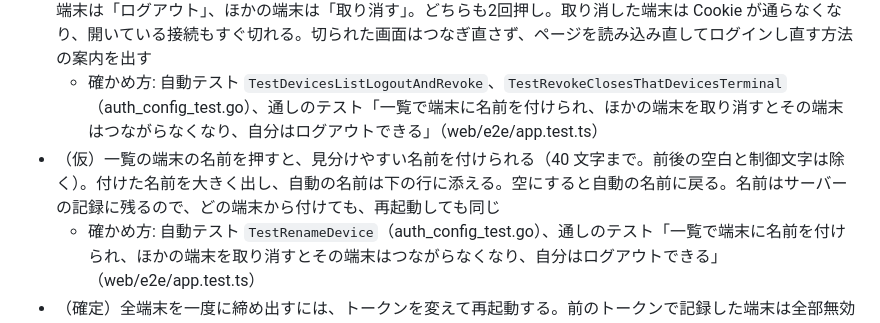
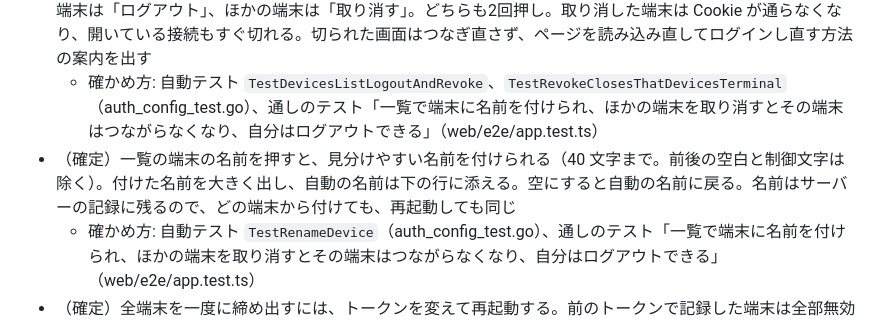
Before and after one commit to MoomA-0750/palmterm, a Markdown page: SPEC.md, the part around the change. Rendered like a GitHub page.

Commit message:
実機で確かめた、ログイン中の端末に名前を付ける機能を仕様で確定にする
Co-Authored-By: Claude Opus 5.5 <noreply@anthropic.com>
Claude-Session: https://claude.ai/code/session_01RZUk9cse5XviJMkzhXWMGM

```diff
--- a/SPEC.md
+++ b/SPEC.md
@@ -24,7 +24,7 @@
   - 確かめ方: 自動テスト `TestDevicesSurviveRestartButNotTokenChange`（auth_config_test.go）
 - （確定）tmux ボタンのパネルの「ログイン中の端末」で一覧を出す（最後に使った順。この端末には印）。この端末は「ログアウト」、ほかの端末は「取り消す」。どちらも2回押し。取り消した端末は Cookie が通らなくなり、開いている接続もすぐ切れる。切られた画面はつなぎ直さず、ページを読み込み直してログインし直す方法の案内を出す
   - 確かめ方: 自動テスト `TestDevicesListLogoutAndRevoke`、`TestRevokeClosesThatDevicesTerminal`（auth_config_test.go）、通しのテスト「一覧で端末に名前を付けられ、ほかの端末を取り消すとその端末はつながらなくなり、自分はログアウトできる」（web/e2e/app.test.ts）
-- （仮）一覧の端末の名前を押すと、見分けやすい名前を付けられる（40 文字まで。前後の空白と制御文字は除く）。付けた名前を大きく出し、自動の名前は下の行に添える。空にすると自動の名前に戻る。名前はサーバーの記録に残るので、どの端末から付けても、再起動しても同じ
+- （確定）一覧の端末の名前を押すと、見分けやすい名前を付けられる（40 文字まで。前後の空白と制御文字は除く）。付けた名前を大きく出し、自動の名前は下の行に添える。空にすると自動の名前に戻る。名前はサーバーの記録に残るので、どの端末から付けても、再起動しても同じ
   - 確かめ方: 自動テスト `TestRenameDevice`（auth_config_test.go）、通しのテスト「一覧で端末に名前を付けられ、ほかの端末を取り消すとその端末はつながらなくなり、自分はログアウトできる」（web/e2e/app.test.ts）
 - （確定）全端末を一度に締め出すには、トークンを変えて再起動する。前のトークンで記録した端末は全部無効になる
   - 確かめ方: 自動テスト `TestDevicesSurviveRestartButNotTokenChange`（auth_config_test.go）
```
